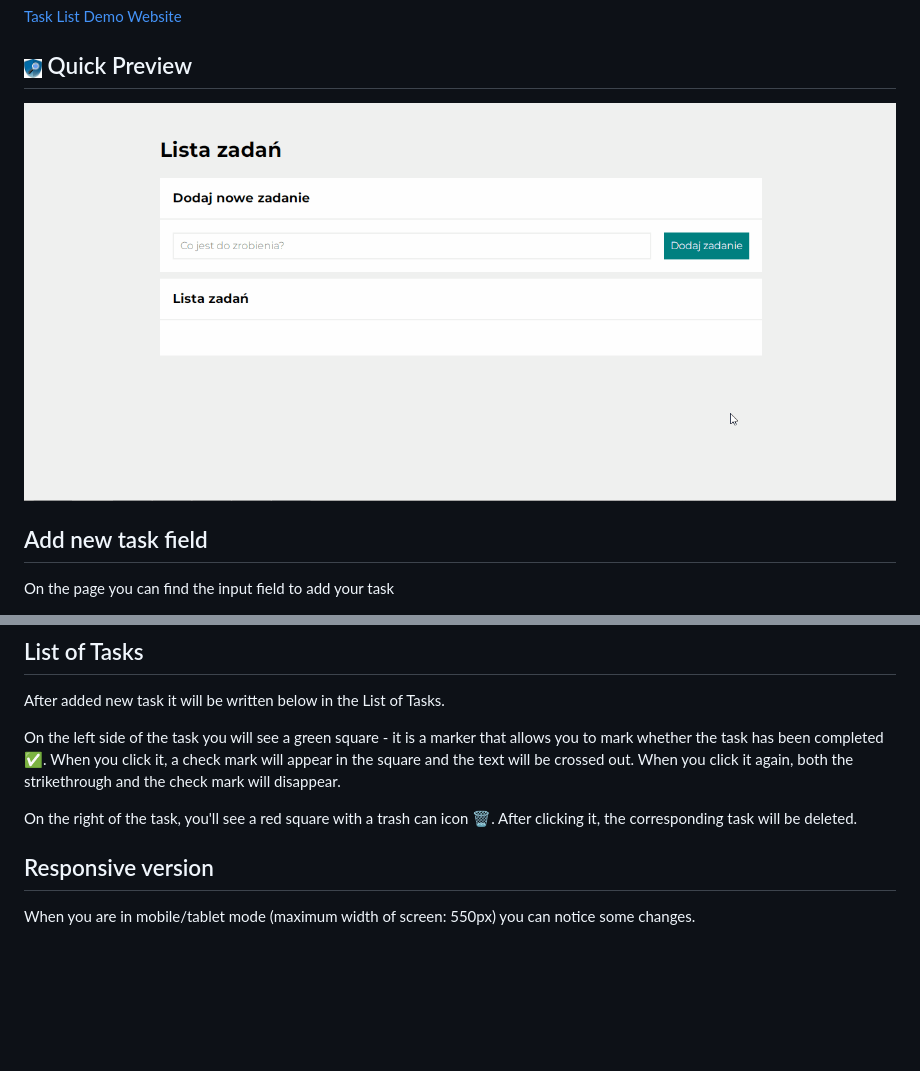
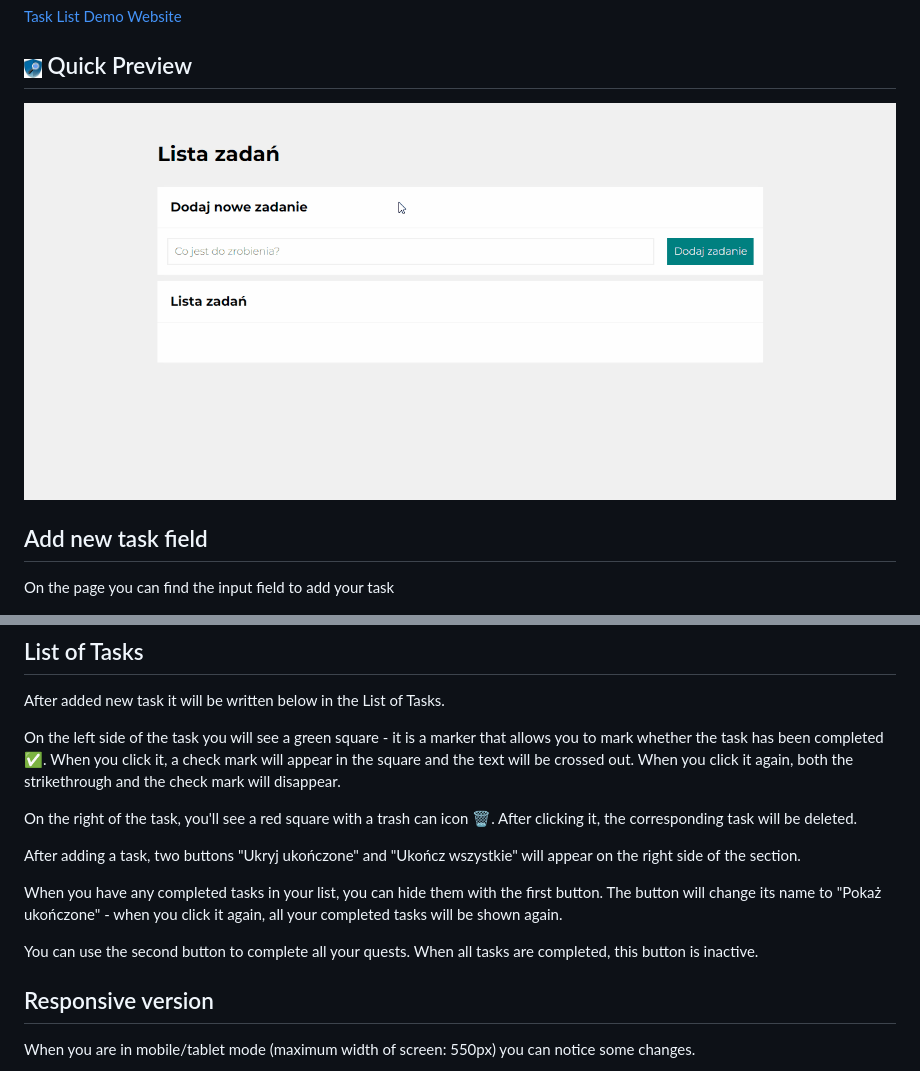
Before and after one commit to kepkaklaudia/task-list, a Markdown page: README.md, 2 parts joined by grey strips. GitHub-like rendering; pictures changed too: images/preview.gif; blank space fills up the shorter version.

Commit message:
Buttons description added

```diff
--- a/README.md
+++ b/README.md
@@ -24,6 +24,12 @@ On the left side of the task you will see a green square - it is a marker that a
 
 On the right of the task, you'll see a red square with a trash can icon 🗑. After clicking it, the corresponding task will be deleted.
 
+After adding a task, two buttons "Ukryj ukończone" and "Ukończ wszystkie" will appear on the right side of the section.
+
+When you have any completed tasks in your list, you can hide them with the first button. The button will change its name to "Pokaż ukończone" - when you click it again, all your completed tasks will be shown again.
+
+You can use the second button to complete all your quests. When all tasks are completed, this button is inactive.
+
 ## Responsive version
 When you are in mobile/tablet mode (maximum width of screen: 550px) you can notice some changes.
 
```
